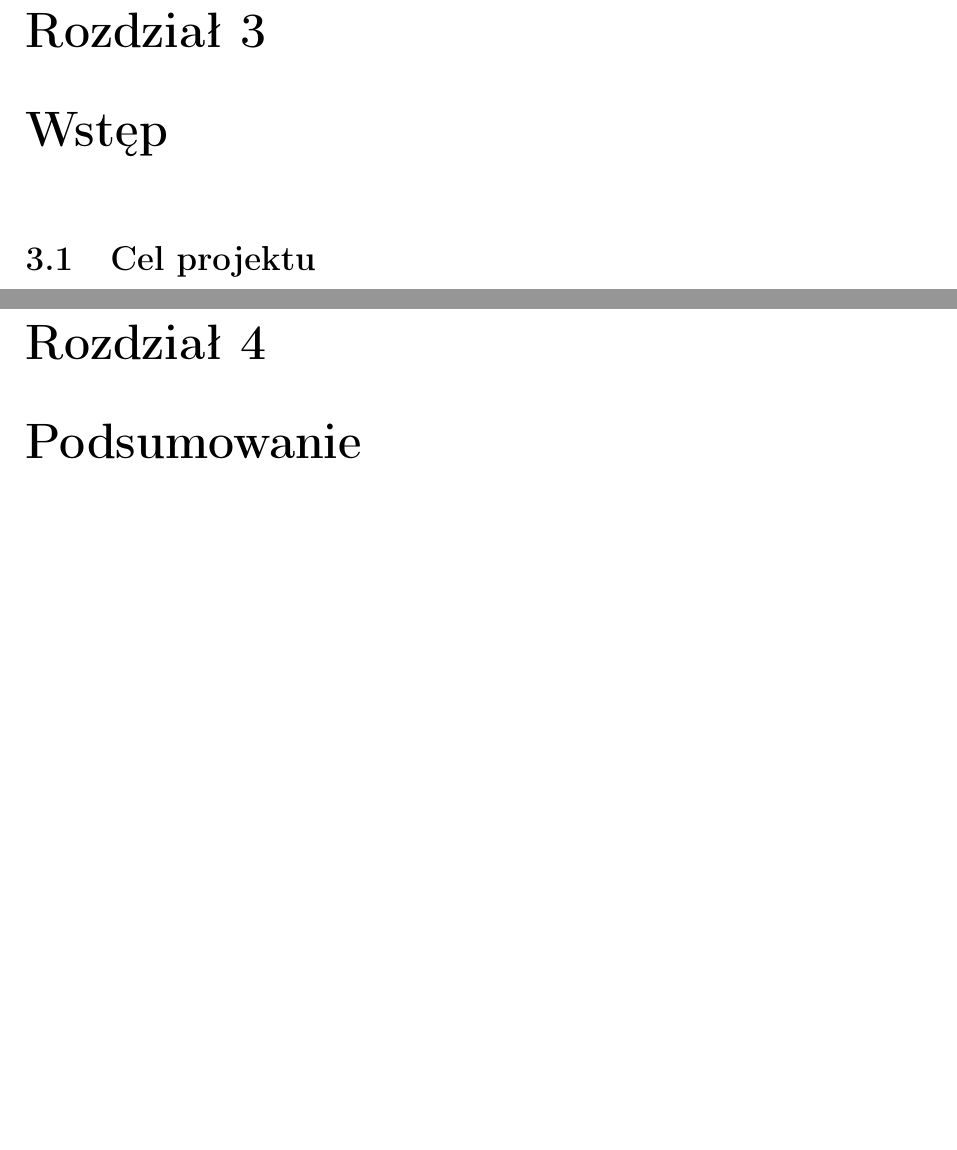
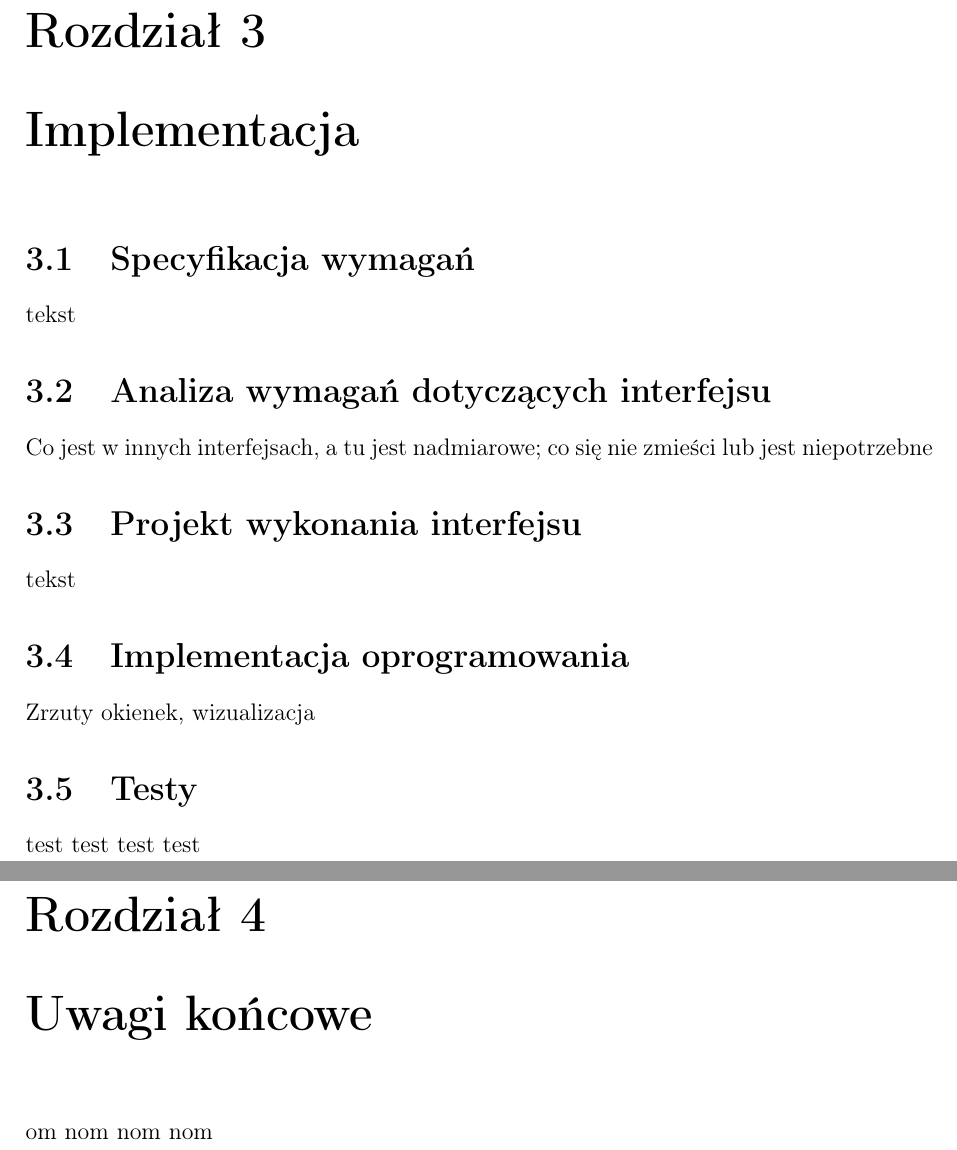
Before and after one commit to ola2trola/ziemniaczki, a LaTeX thesis (tekst/inz.tex): two parts of pages 9 and 11 of 11 before the commit and two parts of pages 9 and 11 of 17 after it, joined at a grey line, cut so that both start at the same text, the shorter picture padded with empty space. Compiled offline with pdfLaTeX; the source files are stored in an older character set and shown here as Unicode.

Commit message:
set chapters and sections

```diff
--- a/tekst/inz.tex
+++ b/tekst/inz.tex
@@ -12 +21,12 @@
 
+\chapter{Implementacja}
+\section{Specyfikacja wymagań}
+tekst
+\section{Analiza wymagań dotyczących interfejsu}
+Co jest w innych interfejsach, a tu jest nadmiarowe; co się nie zmieści lub jest niepotrzebne
+\section{Projekt wykonania interfejsu}
+tekst
+\section{Implementacja oprogramowania}
+Zrzuty okienek, wizualizacja
+\section{Testy}
+test test test test
@@ -15,5 +33,4 @@
 
-\chapter{Wstęp}
-\section{Cel projektu}
+\chapter{Uwagi końcowe}
+om nom nom nom
 
-\chapter{Podsumowanie}
```
Also changed, not shown: tekst/inz.tex (31 more changed lines).
